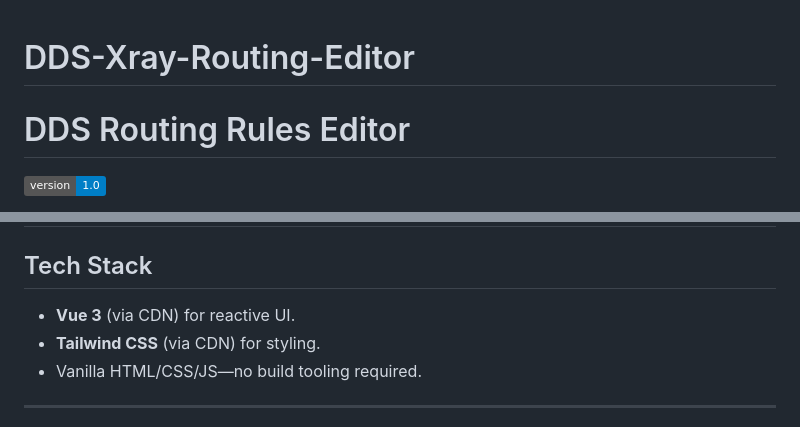
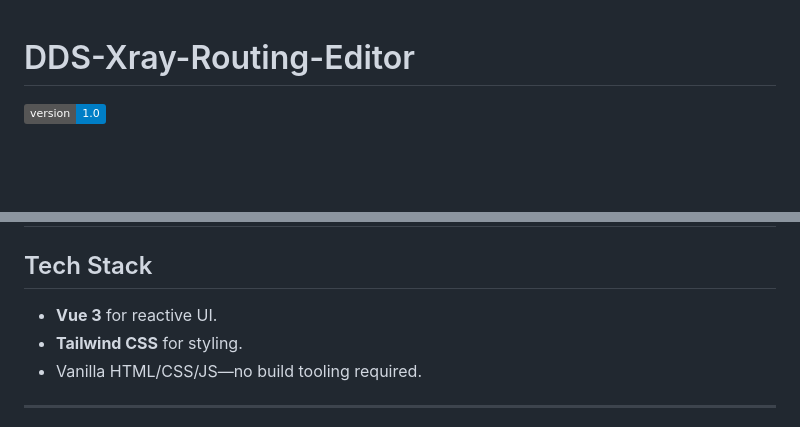
Before and after one commit to azavaxhuman/DDS-Xray-Routing-Editor, a Markdown page: README.md, 2 parts joined by grey strips. GitHub-like rendering; badges without logos; blank space fills up the shorter version.

```diff
--- a/README.md
+++ b/README.md
@@ -1,6 +1,4 @@
 # DDS-Xray-Routing-Editor
-
-# DDS Routing Rules Editor
 
 ![Version](https://img.shields.io/badge/version-1.0-blue.svg)
 
@@ -93,8 +91,8 @@ If you find this tool helpful, consider supporting us with a small donation! You
 
 ## Tech Stack
 
-- **Vue 3** (via CDN) for reactive UI.
-- **Tailwind CSS** (via CDN) for styling.
+- **Vue 3** for reactive UI.
+- **Tailwind CSS** for styling.
 - Vanilla HTML/CSS/JS—no build tooling required.
 
 ---
```
